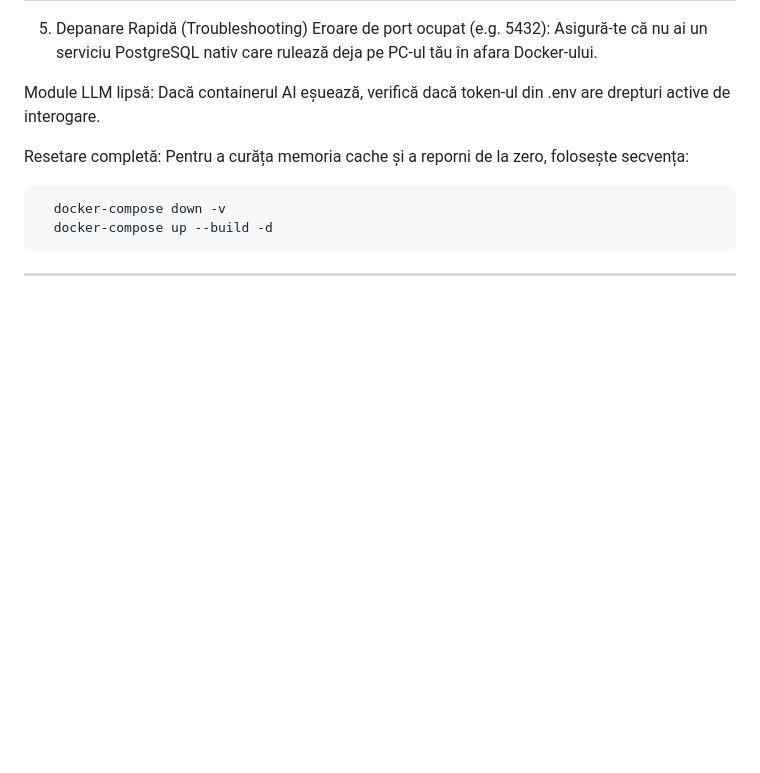
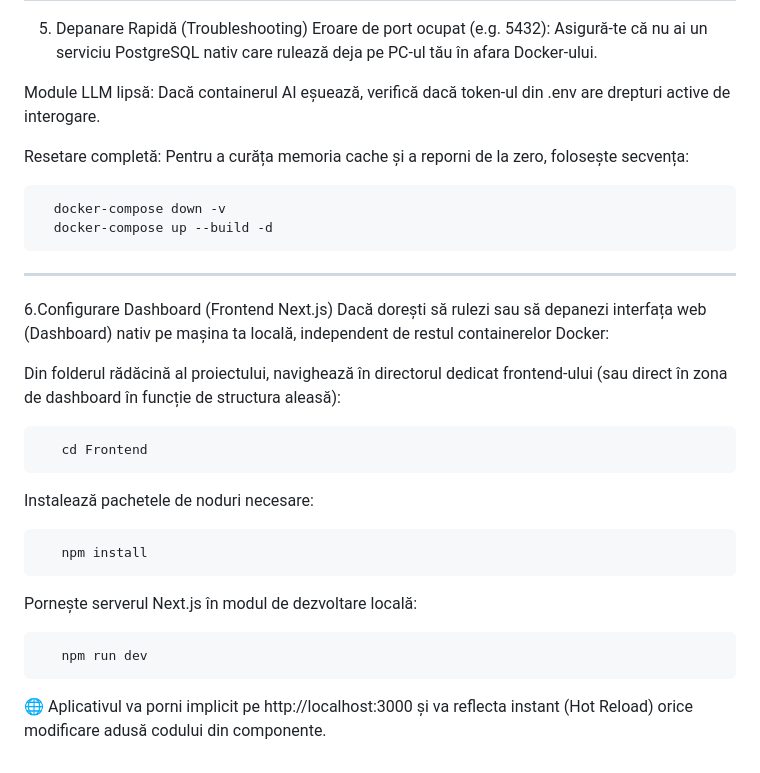
Before and after one commit to alexurrc18/InsideUGAL, a Markdown page: docs/ONBOARDING.md, the part around the change. Rendered like a GitHub page; blank space fills up the shorter version.

Commit message:
Update ONBOARDING.md
updatat cu cerintele respective

````diff
--- a/docs/ONBOARDING.md
+++ b/docs/ONBOARDING.md
@@ -90,3 +90,24 @@ Resetare completă: Pentru a curăța memoria cache și a reporni de la zero, fo
 ```
 
 ---
+
+
+6.Configurare Dashboard (Frontend Next.js)
+Dacă dorești să rulezi sau să depanezi interfața web (Dashboard) nativ pe mașina ta locală, independent de restul containerelor Docker:
+
+Din folderul rădăcină al proiectului, navighează în directorul dedicat frontend-ului (sau direct în zona de dashboard în funcție de structura aleasă):
+
+```bash
+   cd Frontend
+```
+Instalează pachetele de noduri necesare:
+
+```bash
+   npm install
+```
+Pornește serverul Next.js în modul de dezvoltare locală:
+
+```bash
+   npm run dev
+```
+🌐 Aplicativul va porni implicit pe http://localhost:3000 și va reflecta instant (Hot Reload) orice modificare adusă codului din componente.
````
